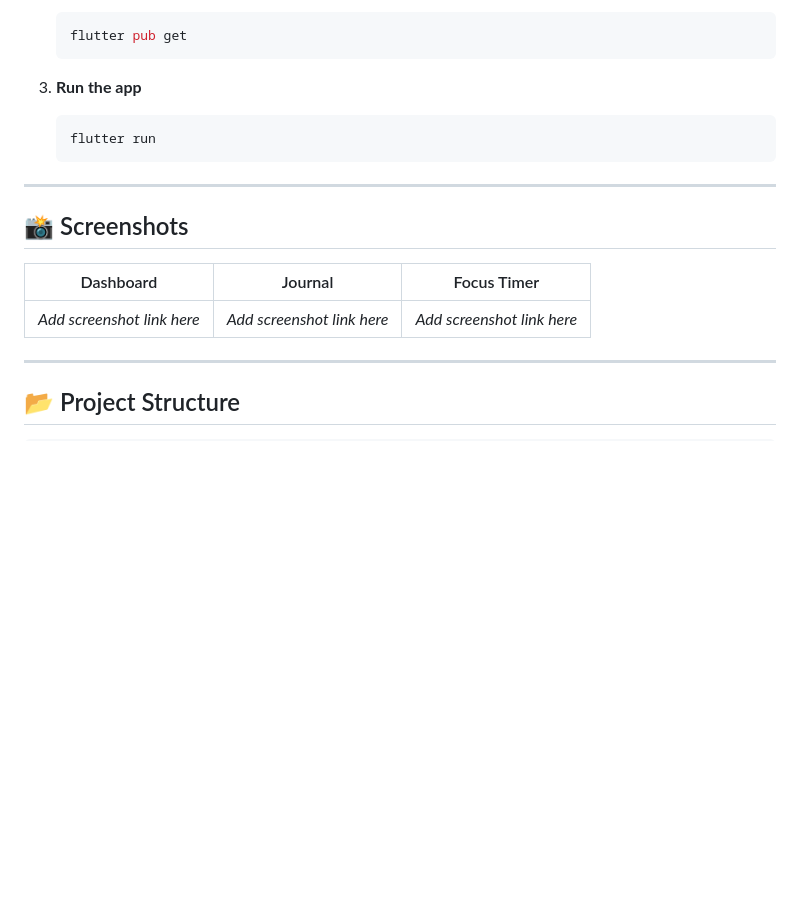
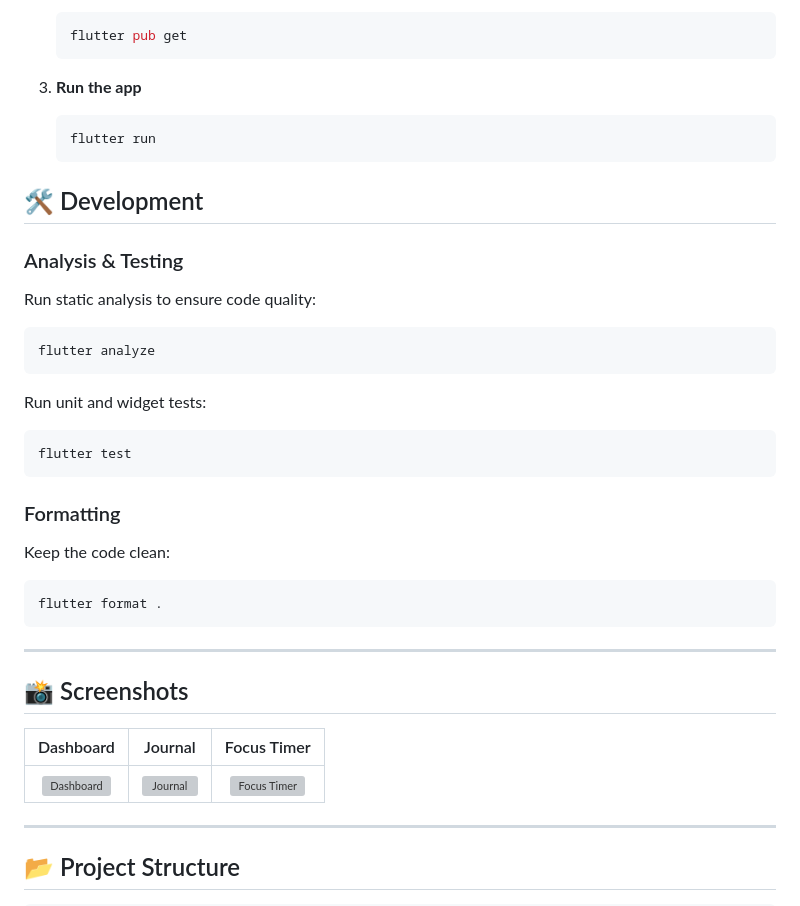
Before and after one commit to nxvinn29/ART-OF-EVOLVE, a Markdown page: README.md, the part around the change. Rendered like a GitHub page; blank space fills up the shorter version; grey boxes are pictures that could not be loaded.

Commit message:
docs: improve README with dev section

````diff
--- a/README.md
+++ b/README.md
@@ -75,13 +75,32 @@
     flutter run
     ```
 
+## 🛠️ Development
+
+### Analysis & Testing
+Run static analysis to ensure code quality:
+```bash
+flutter analyze
+```
+
+Run unit and widget tests:
+```bash
+flutter test
+```
+
+### Formatting
+Keep the code clean:
+```bash
+flutter format .
+```
+
 ---
 
 ## 📸 Screenshots
 
 | Dashboard | Journal | Focus Timer |
 |:---:|:---:|:---:|
-| *Add screenshot link here* | *Add screenshot link here* | *Add screenshot link here* |
+| ![Dashboard](https://via.placeholder.com/200x400/E3F2FD/2D3142?text=Dashboard) | ![Journal](https://via.placeholder.com/200x400/F3E5F5/2D3142?text=Journal) | ![Focus Timer](https://via.placeholder.com/200x400/E0F7FA/2D3142?text=Focus+Timer) |
 
 ---
 
````
